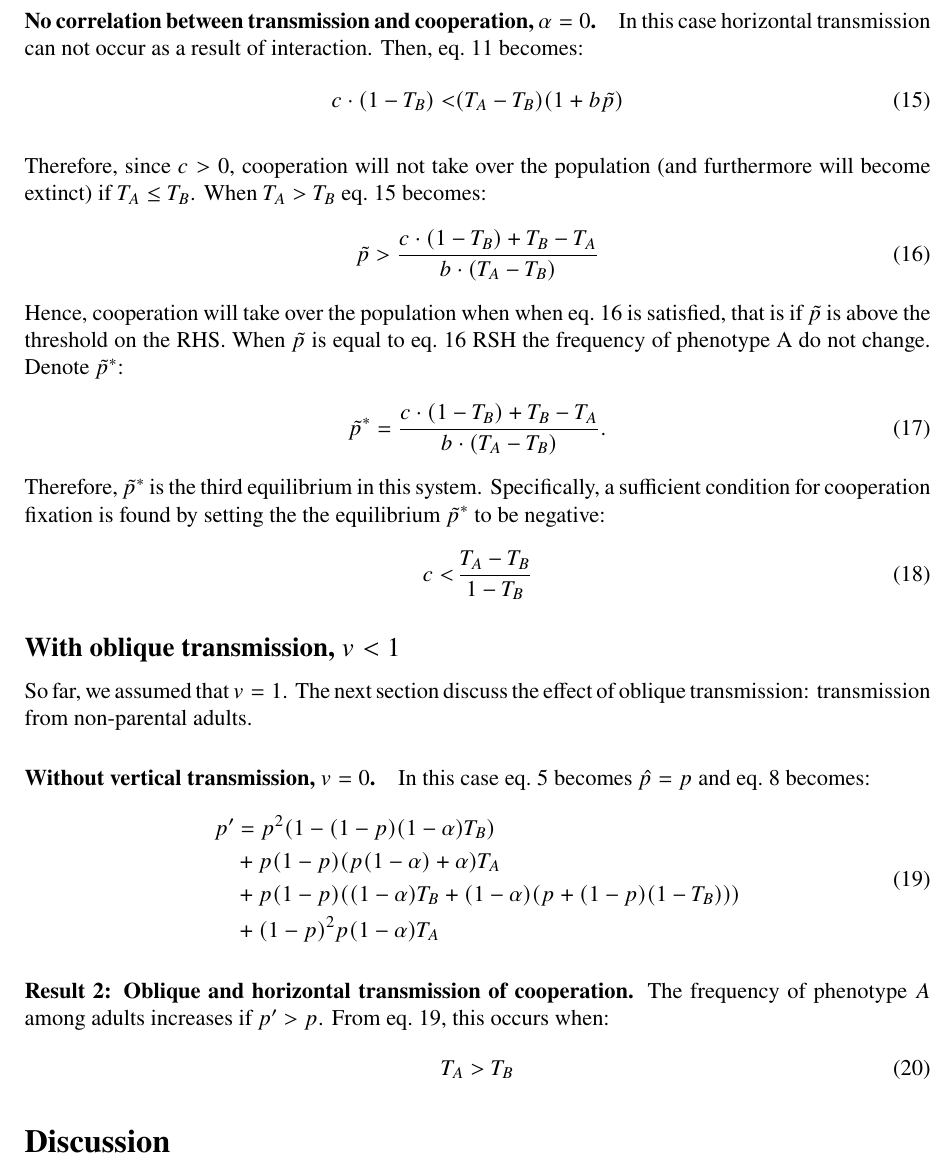
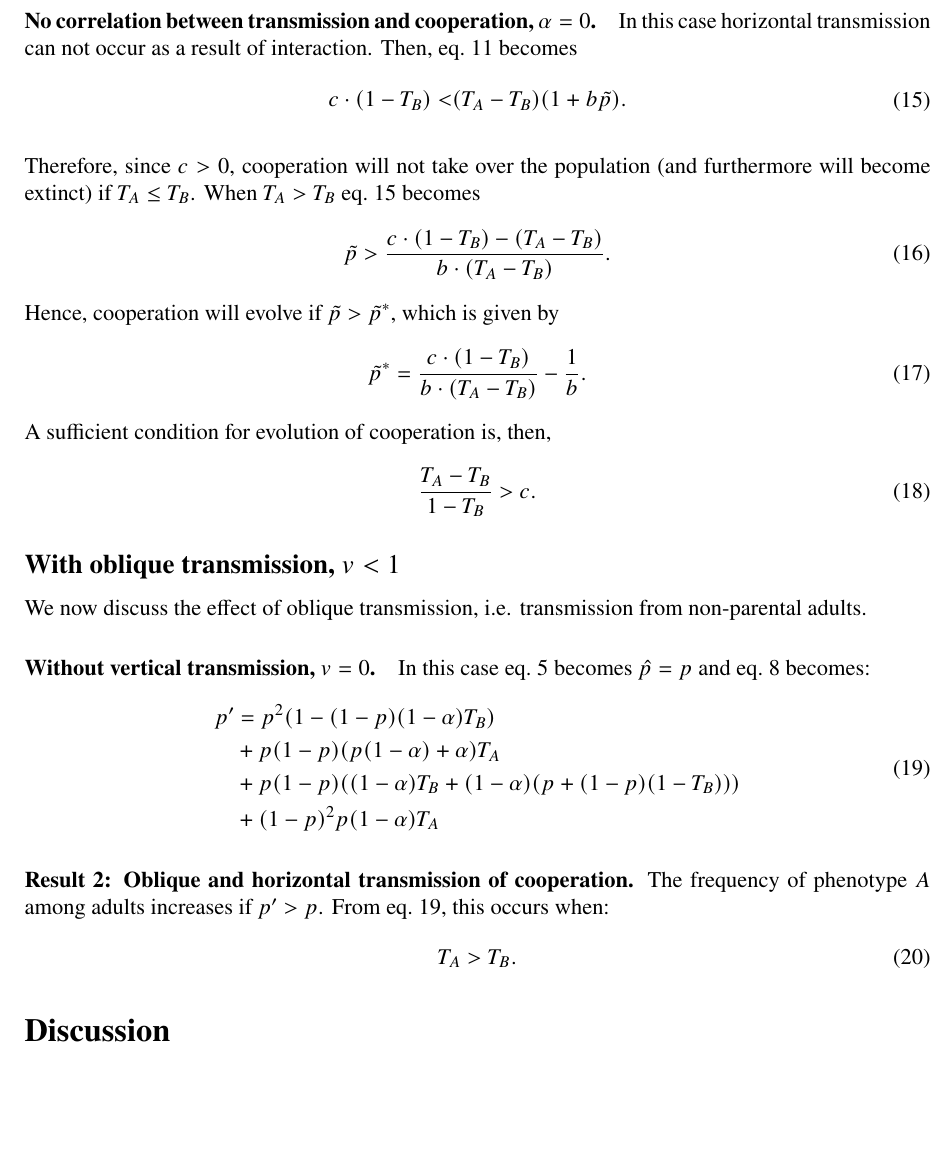
Before and after one commit to yoavram-lab/CulturalCooperation, a LaTeX document (ms/main.tex): part of page 7 of 10 before the commit and part of page 7 of 9 after it, cut so that both start at the same text, the shorter picture padded with empty space. Compiled offline with pdfLaTeX.

Commit message:
more formatting in last section

```diff
--- a/ms/main.tex
+++ b/ms/main.tex
@@ -351,38 +351,36 @@ So, eq.~\ref{eq:horizontal_transmission_only_after_interaction2} means that coop
 \paragraph*{No correlation between transmission and cooperation, $\alpha=0$.}
 
 In this case horizontal transmission can not occur as a result of interaction.
-Then, eq.~\ref{eq:unequal_transmission} becomes:
+Then, eq.~\ref{eq:unequal_transmission} becomes
 \begin{equation}
 \begin{split} \label{eq:horizontal_transmission_from_population}
-c\cdot(1-T_B) < & (T_A-T_B)(1+b\tilde{p})
+c\cdot(1-T_B) < & (T_A-T_B)(1+b\tilde{p}).
 \end{split}
 \end{equation}
 
 Therefore, since $c>0$, cooperation will not take over the population (and furthermore will become extinct) if $T_A\leq T_B$.
-When $T_A > T_B$ eq.~\ref{eq:horizontal_transmission_from_population} becomes:
+When $T_A > T_B$ eq.~\ref{eq:horizontal_transmission_from_population} becomes
 \begin{equation}
 \begin{split} \label{eq:horizontal_transmission_from_population_reorder}
-\tilde{p} & > \frac{c\cdot(1-T_B)+T_B-T_A}{b\cdot(T_A-T_B)}
+\tilde{p} & > \frac{c\cdot(1-T_B) - (T_A-T_B)}{b\cdot(T_A-T_B)}.
 \end{split}
 \end{equation}
-Hence, cooperation will take over the population when when eq.~\ref{eq:horizontal_transmission_from_population_reorder} is satisfied, that is if $\tilde{p}$ is above the threshold on the RHS.
-When $\tilde{p}$ is equal to eq.~\ref{eq:horizontal_transmission_from_population_reorder} RSH the frequency of phenotype A do not change. Denote $\tilde{p}^{*}$:
+Hence, cooperation will evolve if $\tilde{p} > \tilde{p}^{*}$, which is given by
 \begin{equation}
 \begin{split} \label{eq:horizontal_transmission_from_population_equilibrium}
-\tilde{p}^{*} & = \frac{c\cdot(1-T_B)+T_B-T_A}{b\cdot(T_A-T_B)} .
+\tilde{p}^{*} & = \frac{c\cdot(1-T_B)}{b\cdot(T_A-T_B)} - \frac{1}{b}.
 \end{split}
 \end{equation}
-Therefore, $\tilde{p}^{*}$ is the third equilibrium in this system.
-Specifically, a sufficient condition for cooperation fixation is found by setting the the equilibrium $\tilde{p}^*$  to be negative:
+A sufficient condition for evolution of cooperation is, then,
 \begin{equation}
 \begin{split} \label{eq:sufficient_horizontal_transmission_from_population}
-c < &\, \frac{T_A-T_B}{1-T_B}
+\frac{T_A-T_B}{1-T_B} > &\ c.
 \end{split}
 \end{equation}
 
 \subsection*{With oblique transmission, $v<1$}
 
-So far, we assumed that $v=1$. The next section discuss the effect of oblique transmission: transmission from non-parental adults.
+We now discuss the effect of oblique transmission, i.e. transmission from non-parental adults.
 
 \paragraph*{Without vertical transmission, $v = 0$.}
 
@@ -400,8 +398,9 @@ p'
 \textbf{Result 2: Oblique and horizontal transmission of cooperation.} The frequency of phenotype $A$ among adults increases if $p'>p$.
 From eq.~\ref{eq:nextgen_parents_oblique_only}, this occurs when:
 \begin{equation} \label{eq:oblique_only_result}
-T_A>T_B
+T_A>T_B.
 \end{equation}
+% TODO proof.
 
 % Discussion
 \section*{Discussion}
```
Also changed, not shown: ms/main.pdf.
